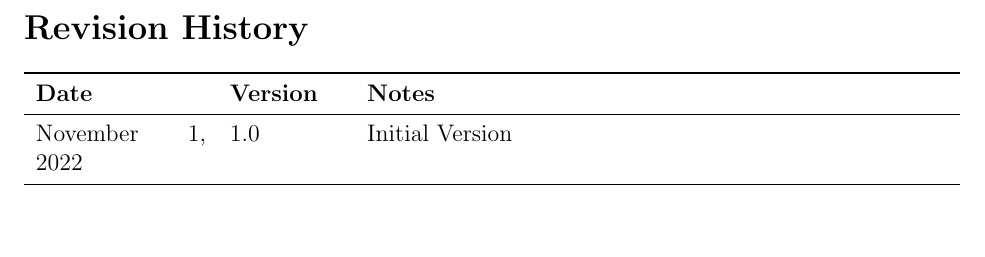
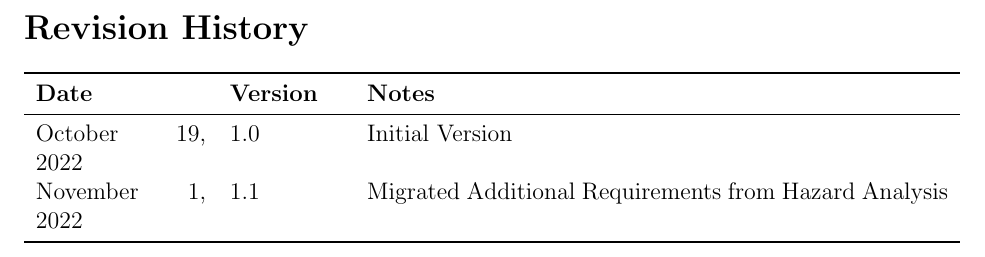
Before and after one commit to jeff-rey-wang/utrition, a LaTeX document (docs/SRS/SRS.tex): part of page 5 of 30, cut so that both start at the same text, the shorter picture padded with empty space. Compiled offline with pdfLaTeX.

Commit message:
Recorded new version

```diff
--- a/docs/SRS/SRS.tex
+++ b/docs/SRS/SRS.tex
@@ -154,8 +154,8 @@ Moica, Justina Srebrnjak}
 \begin{tabularx}{\textwidth}{p{3cm}p{2cm}X}
 \toprule {\bf Date} & {\bf Version} & {\bf Notes}\\
 \midrule
-\today & 1.0 & Initial Version\\
-%Date 2 & 1.1 & Notes\\
+October 19, 2022 & 1.0 & Initial Version\\
+November 1, 2022 & 1.1 & Migrated Additional Requirements from Hazard Analysis\\
 \bottomrule
 \end{tabularx}
 
```
Also changed, not shown: docs/SRS/SRS.pdf.
